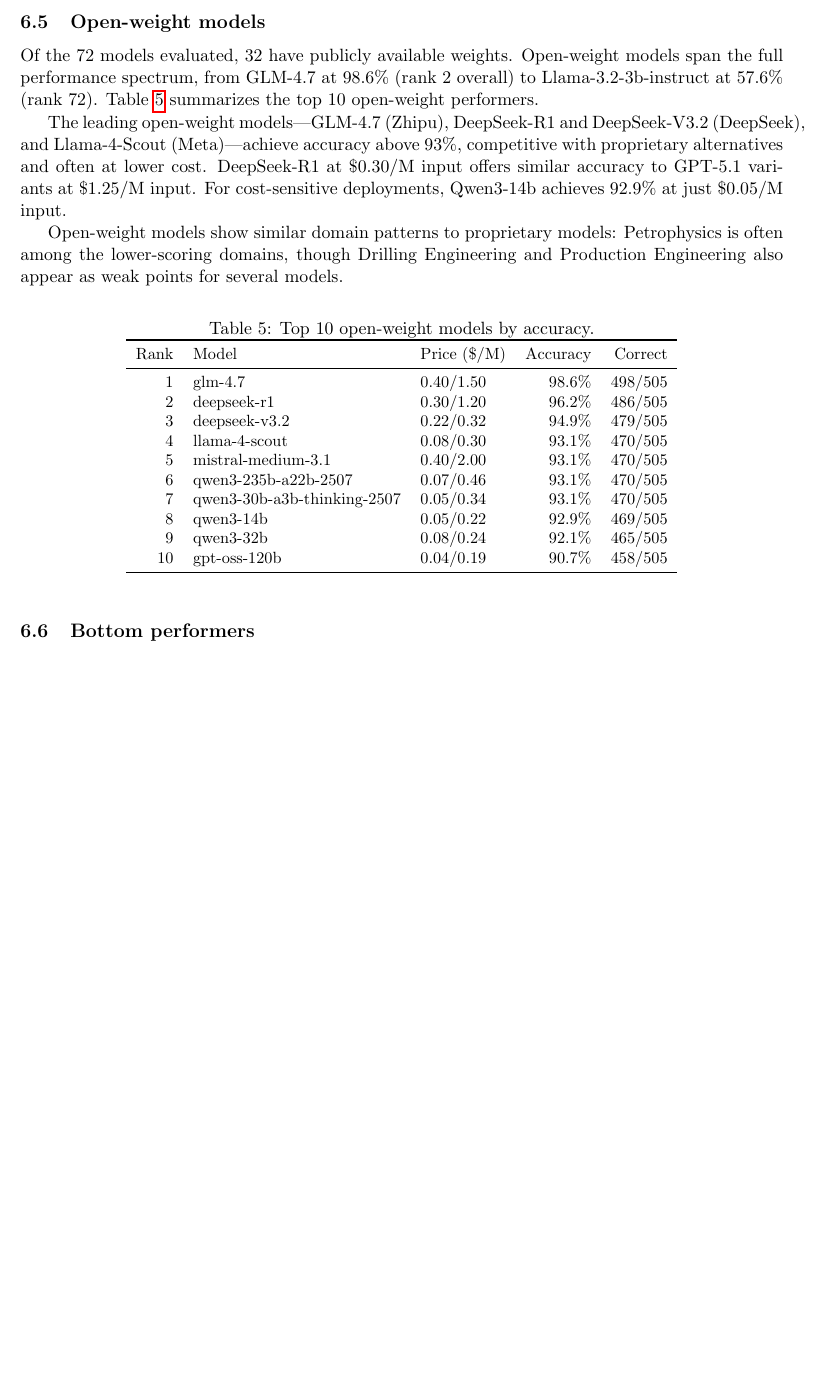
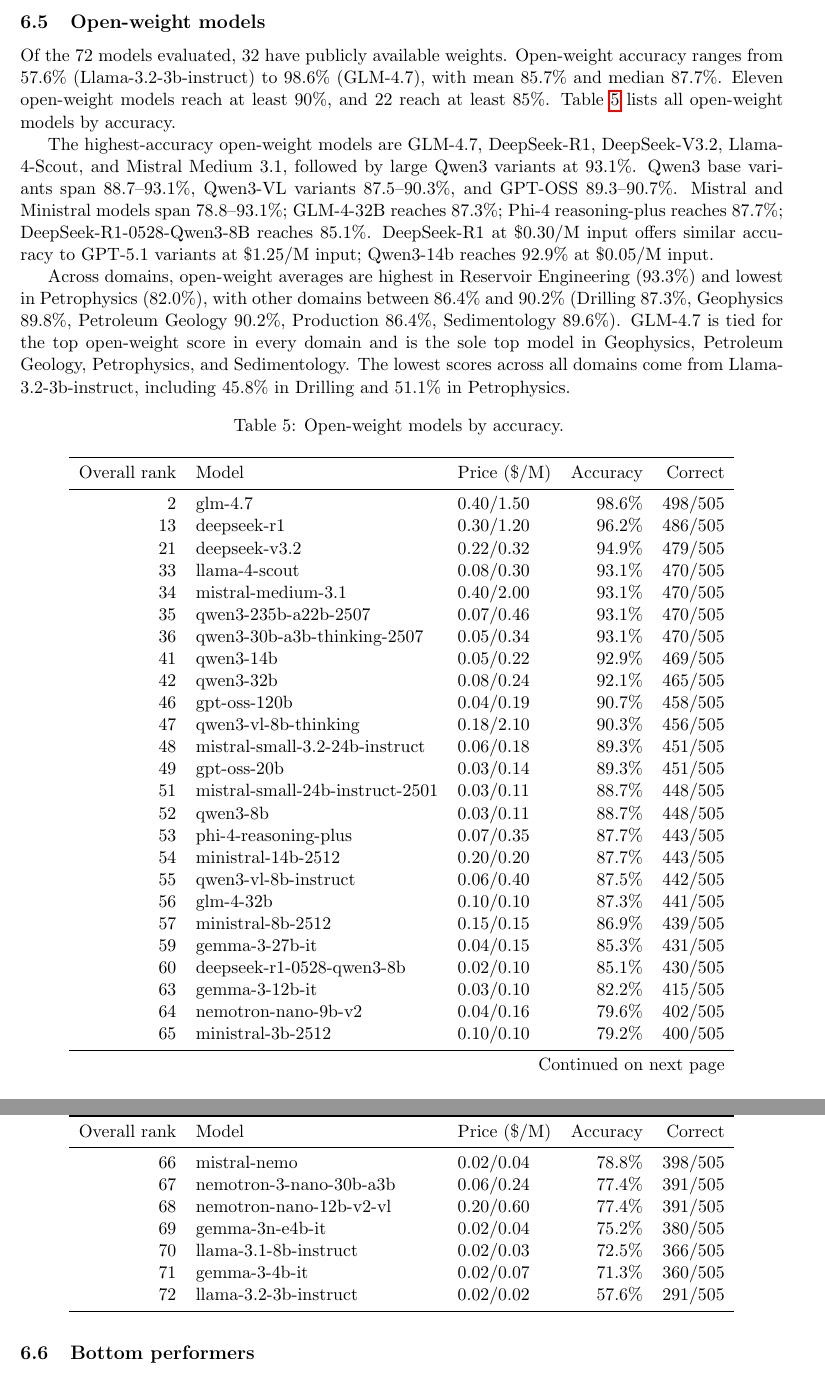
Before and after one commit to AlmazErmilov/FormationEval-an-Open-Benchmark-for-Oil-Gas-Geoscience-MCQ-Evaluation, a LaTeX paper (paper/main.tex): part of page 8 of 17 before the commit and two parts of pages 8 and 9 of 18 after it, the two joined at a grey line, cut so that both start at the same text, the shorter picture padded with empty space. Compiled offline with pdfLaTeX.

Commit message:
docs(progress, paper): upd open-weight analysis and update model table
- Expanded open-weight analysis with accuracy distribution stats and domain-level averages.
- Replaced top-10 open-weight table with a full 32-model longtable in `main.tex`.
- Updated references and narrative to reflect the full list of open-weight models.

```diff
--- a/paper/main.tex
+++ b/paper/main.tex
@@ -393,34 +393,60 @@
 
 \subsection{Open-weight models}
 
-Of the 72 models evaluated, 32 have publicly available weights. Open-weight models span the full performance spectrum, from GLM-4.7 at 98.6\% (rank 2 overall) to Llama-3.2-3b-instruct at 57.6\% (rank 72). Table~\ref{tab:open_weight} summarizes the top 10 open-weight performers.
+Of the 72 models evaluated, 32 have publicly available weights. Open-weight accuracy ranges from 57.6\% (Llama-3.2-3b-instruct) to 98.6\% (GLM-4.7), with mean 85.7\% and median 87.7\%. Eleven open-weight models reach at least 90\%, and 22 reach at least 85\%. Table~\ref{tab:open_weight} lists all open-weight models by accuracy.
 
-The leading open-weight models---GLM-4.7 (Zhipu), DeepSeek-R1 and DeepSeek-V3.2 (DeepSeek), and Llama-4-Scout (Meta)---achieve accuracy above 93\%, competitive with proprietary alternatives and often at lower cost. DeepSeek-R1 at \$0.30/M input offers similar accuracy to GPT-5.1 variants at \$1.25/M input. For cost-sensitive deployments, Qwen3-14b achieves 92.9\% at just \$0.05/M input.
+The highest-accuracy open-weight models are GLM-4.7, DeepSeek-R1, DeepSeek-V3.2, Llama-4-Scout, and Mistral Medium 3.1, followed by large Qwen3 variants at 93.1\%. Qwen3 base variants span 88.7--93.1\%, Qwen3-VL variants 87.5--90.3\%, and GPT-OSS 89.3--90.7\%. Mistral and Ministral models span 78.8--93.1\%; GLM-4-32B reaches 87.3\%; Phi-4 reasoning-plus reaches 87.7\%; DeepSeek-R1-0528-Qwen3-8B reaches 85.1\%. DeepSeek-R1 at \$0.30/M input offers similar accuracy to GPT-5.1 variants at \$1.25/M input; Qwen3-14b reaches 92.9\% at \$0.05/M input.
 
-Open-weight models show similar domain patterns to proprietary models: Petrophysics is often among the lower-scoring domains, though Drilling Engineering and Production Engineering also appear as weak points for several models.
+Across domains, open-weight averages are highest in Reservoir Engineering (93.3\%) and lowest in Petrophysics (82.0\%), with other domains between 86.4\% and 90.2\% (Drilling 87.3\%, Geophysics 89.8\%, Petroleum Geology 90.2\%, Production 86.4\%, Sedimentology 89.6\%). GLM-4.7 is tied for the top open-weight score in every domain and is the sole top model in Geophysics, Petroleum Geology, Petrophysics, and Sedimentology. The lowest scores across all domains come from Llama-3.2-3b-instruct, including 45.8\% in Drilling and 51.1\% in Petrophysics.
 
-\begin{table}[h]
-  \centering
-  \caption{Top 10 open-weight models by accuracy.}
-  \label{tab:open_weight}
-  \small
-  \begin{tabular}{rllrr}
-    \toprule
-    Rank & Model & Price (\$/M) & Accuracy & Correct \\
-    \midrule
-    1 & glm-4.7 & 0.40/1.50 & 98.6\% & 498/505 \\
-    2 & deepseek-r1 & 0.30/1.20 & 96.2\% & 486/505 \\
-    3 & deepseek-v3.2 & 0.22/0.32 & 94.9\% & 479/505 \\
-    4 & llama-4-scout & 0.08/0.30 & 93.1\% & 470/505 \\
-    5 & mistral-medium-3.1 & 0.40/2.00 & 93.1\% & 470/505 \\
-    6 & qwen3-235b-a22b-2507 & 0.07/0.46 & 93.1\% & 470/505 \\
-    7 & qwen3-30b-a3b-thinking-2507 & 0.05/0.34 & 93.1\% & 470/505 \\
-    8 & qwen3-14b & 0.05/0.22 & 92.9\% & 469/505 \\
-    9 & qwen3-32b & 0.08/0.24 & 92.1\% & 465/505 \\
-    10 & gpt-oss-120b & 0.04/0.19 & 90.7\% & 458/505 \\
-    \bottomrule
-  \end{tabular}
-\end{table}
+\begin{longtable}{rllrr}
+  \caption{Open-weight models by accuracy.} \label{tab:open_weight} \\
+  \toprule
+  Overall rank & Model & Price (\$/M) & Accuracy & Correct \\
+  \midrule
+  \endfirsthead
+  \multicolumn{5}{c}{\tablename\ \thetable{} -- continued from previous page} \\
+  \toprule
+  Overall rank & Model & Price (\$/M) & Accuracy & Correct \\
+  \midrule
+  \endhead
+  \midrule \multicolumn{5}{r}{Continued on next page} \\
+  \endfoot
+  \bottomrule
+  \endlastfoot
+  2 & glm-4.7 & 0.40/1.50 & 98.6\% & 498/505 \\
+  13 & deepseek-r1 & 0.30/1.20 & 96.2\% & 486/505 \\
+  21 & deepseek-v3.2 & 0.22/0.32 & 94.9\% & 479/505 \\
+  33 & llama-4-scout & 0.08/0.30 & 93.1\% & 470/505 \\
+  34 & mistral-medium-3.1 & 0.40/2.00 & 93.1\% & 470/505 \\
+  35 & qwen3-235b-a22b-2507 & 0.07/0.46 & 93.1\% & 470/505 \\
+  36 & qwen3-30b-a3b-thinking-2507 & 0.05/0.34 & 93.1\% & 470/505 \\
+  41 & qwen3-14b & 0.05/0.22 & 92.9\% & 469/505 \\
+  42 & qwen3-32b & 0.08/0.24 & 92.1\% & 465/505 \\
+  46 & gpt-oss-120b & 0.04/0.19 & 90.7\% & 458/505 \\
+  47 & qwen3-vl-8b-thinking & 0.18/2.10 & 90.3\% & 456/505 \\
+  48 & mistral-small-3.2-24b-instruct & 0.06/0.18 & 89.3\% & 451/505 \\
+  49 & gpt-oss-20b & 0.03/0.14 & 89.3\% & 451/505 \\
+  51 & mistral-small-24b-instruct-2501 & 0.03/0.11 & 88.7\% & 448/505 \\
+  52 & qwen3-8b & 0.03/0.11 & 88.7\% & 448/505 \\
+  53 & phi-4-reasoning-plus & 0.07/0.35 & 87.7\% & 443/505 \\
+  54 & ministral-14b-2512 & 0.20/0.20 & 87.7\% & 443/505 \\
+  55 & qwen3-vl-8b-instruct & 0.06/0.40 & 87.5\% & 442/505 \\
+  56 & glm-4-32b & 0.10/0.10 & 87.3\% & 441/505 \\
+  57 & ministral-8b-2512 & 0.15/0.15 & 86.9\% & 439/505 \\
+  59 & gemma-3-27b-it & 0.04/0.15 & 85.3\% & 431/505 \\
+  60 & deepseek-r1-0528-qwen3-8b & 0.02/0.10 & 85.1\% & 430/505 \\
+  63 & gemma-3-12b-it & 0.03/0.10 & 82.2\% & 415/505 \\
+  64 & nemotron-nano-9b-v2 & 0.04/0.16 & 79.6\% & 402/505 \\
+  65 & ministral-3b-2512 & 0.10/0.10 & 79.2\% & 400/505 \\
+  66 & mistral-nemo & 0.02/0.04 & 78.8\% & 398/505 \\
+  67 & nemotron-3-nano-30b-a3b & 0.06/0.24 & 77.4\% & 391/505 \\
+  68 & nemotron-nano-12b-v2-vl & 0.20/0.60 & 77.4\% & 391/505 \\
+  69 & gemma-3n-e4b-it & 0.02/0.04 & 75.2\% & 380/505 \\
+  70 & llama-3.1-8b-instruct & 0.02/0.03 & 72.5\% & 366/505 \\
+  71 & gemma-3-4b-it & 0.02/0.07 & 71.3\% & 360/505 \\
+  72 & llama-3.2-3b-instruct & 0.02/0.02 & 57.6\% & 291/505 \\
+\end{longtable}
 
 \subsection{Bottom performers}
 
```
Also changed, not shown: docs/PROGRESS.md (+16 -0 lines).
